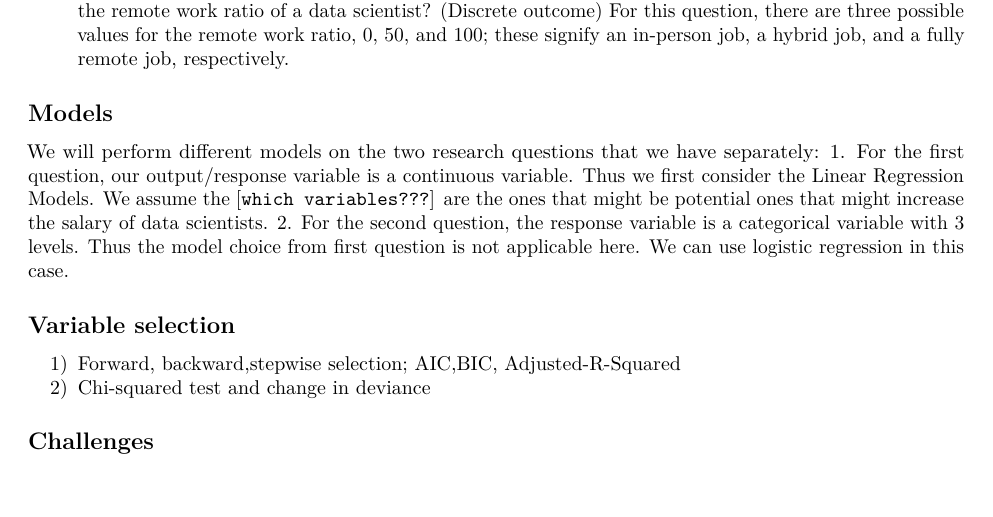
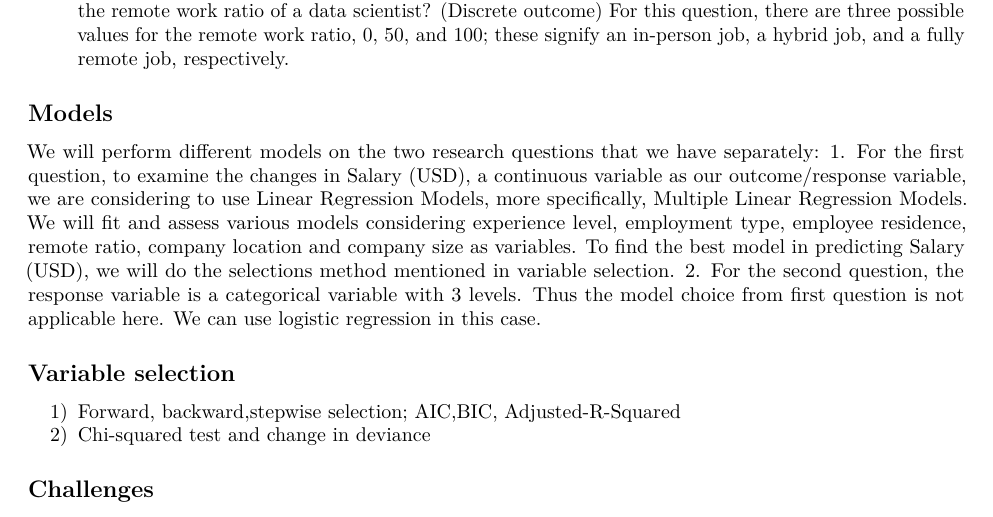
Before and after one commit to wafiakmal/Turquoise-Team-Data-Analysis-DS-Salaries, an R Markdown document (IDS702_Project_Part2.Rmd): part of the page, cut so that both start at the same text, the shorter picture padded with empty space. Rendered offline with R 4.5, knitr and Pandoc, then LaTeX, with nearby package versions.

Commit message:
Update #Models-Question-1

```diff
--- a/IDS702_Project_Part2.Rmd
+++ b/IDS702_Project_Part2.Rmd
@@ -26,7 +26,7 @@
 
 ## Models
 We will perform different models on the two research questions that we have separately:
-1. For the first question, our output/response variable is a continuous variable. Thus we first consider the Linear Regression Models. We assume the [`which variables???`] are the ones that might be potential ones that might increase the salary of data scientists.
+1. For the first question, to examine the changes in Salary (USD), a continuous variable as our outcome/response variable, we are considering to use Linear Regression Models, more specifically, Multiple Linear Regression Models. We will fit and assess various models considering experience level, employment type, employee residence, remote ratio, company location and company size as variables. To find the best model in predicting Salary (USD), we will do the selections method mentioned in variable selection.
 2. For the second question, the response variable is a categorical variable with 3 levels. Thus the model choice from first question is not applicable here. We can use logistic regression in this case.
 
 ## Variable selection
```
